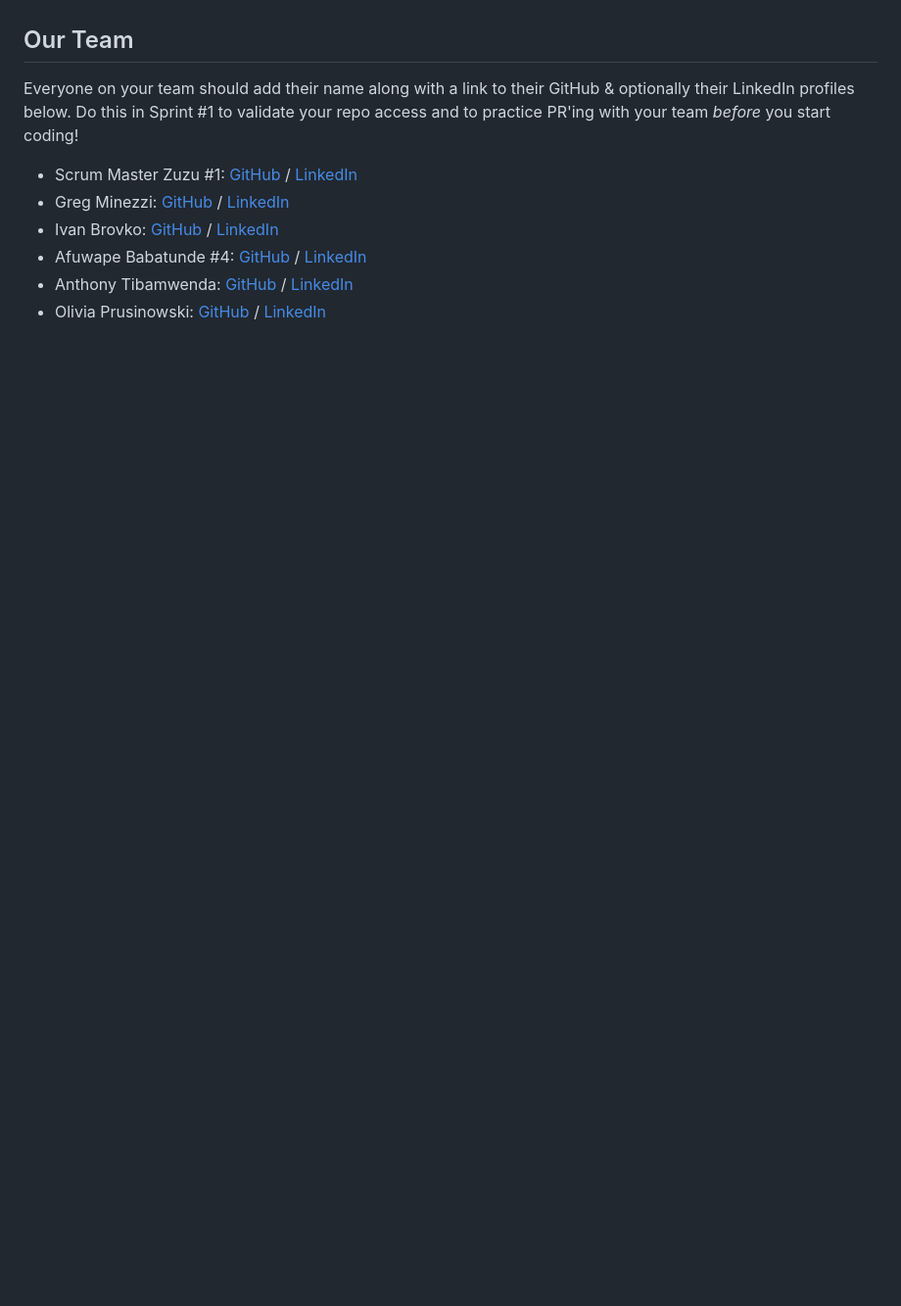
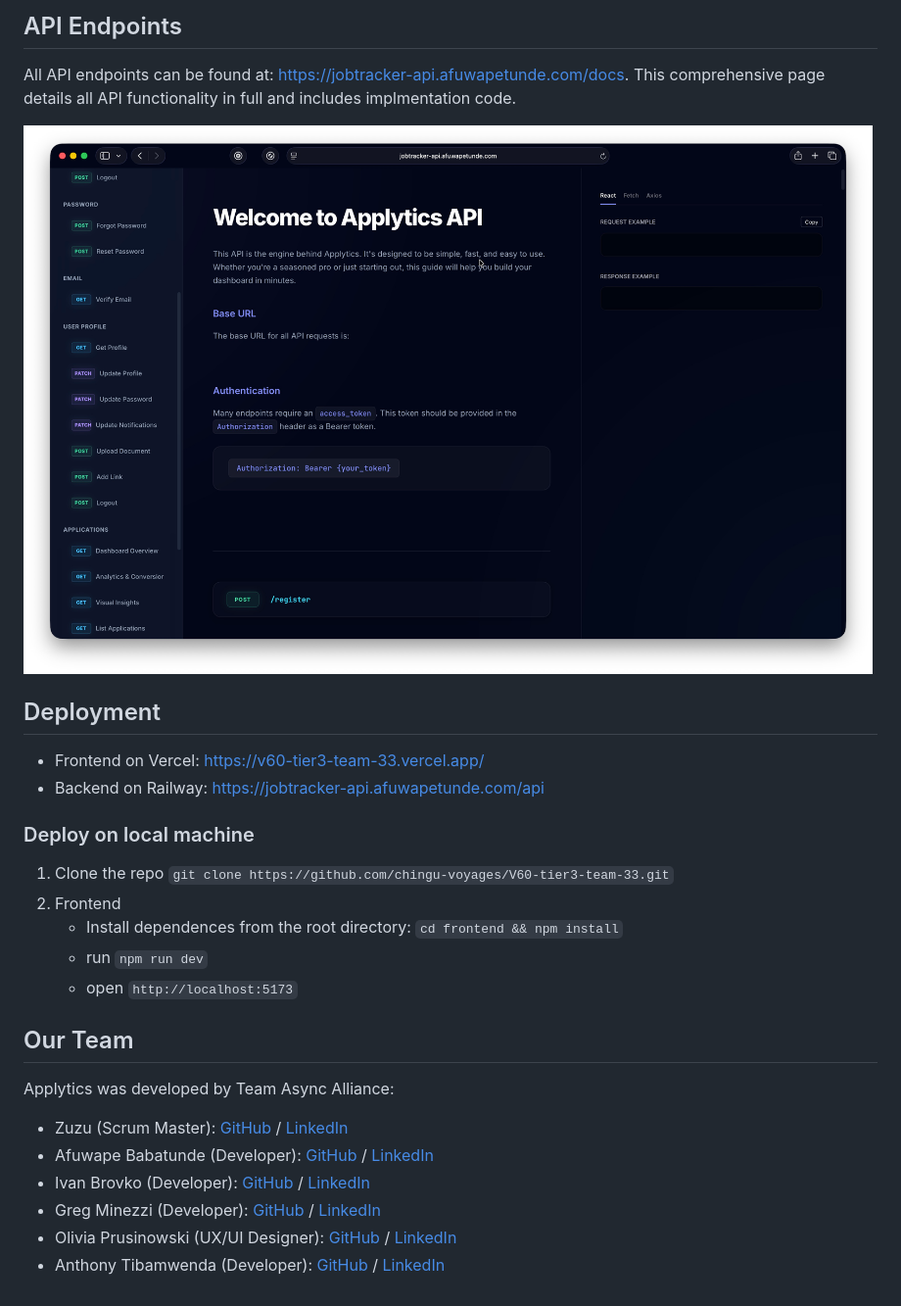
Before and after one commit to chingu-voyages/V60-tier3-team-33, a Markdown page: README.md, the part around one of its changes. Shown at 98% size. Rendered like a GitHub page; pictures changed too: docs/api_screenshot.jpg (added); blank space fills up the shorter version.

```diff
--- a/README.md
+++ b/README.md
@@ -29,14 +45,30 @@ Meeting Agenda templates (located in the `/docs` directory in this repo):
+## API Endpoints
+All API endpoints can be found at: https://jobtracker-api.afuwapetunde.com/docs.
+This comprehensive page details all API functionality in full and includes implmentation code.
+
+![Applytics API website](./docs/api_screenshot.jpg)
+
+## Deployment
+- Frontend on Vercel: https://v60-tier3-team-33.vercel.app/
+- Backend on Railway: https://jobtracker-api.afuwapetunde.com/api
+
+
+### Deploy on local machine
+1. Clone the repo `git clone https://github.com/chingu-voyages/V60-tier3-team-33.git`
+2. Frontend
+    - Install dependences from the root directory: `cd frontend && npm install`
+    - run `npm run dev`
+    - open `http://localhost:5173`
+
+
 
 ## Our Team
 
-Everyone on your team should add their name along with a link to their GitHub
-& optionally their LinkedIn profiles below. Do this in Sprint #1 to validate
-your repo access and to practice PR'ing with your team _before_ you start
-coding!
+Applytics was developed by Team Async Alliance:
 
-- Scrum Master Zuzu #1: [GitHub](https://github.com/zuweeali) / [LinkedIn](https://linkedin.com/in/zuwaira-aliyu-mohammed)
-- Greg Minezzi: [GitHub](https://github.com/minezzig) / [LinkedIn](https://linkedin.com/in/gregminezzi)
-- Ivan Brovko: [GitHub](https://github.com/HoneyVanya) / [LinkedIn](https://linkedin.com/in/ivan-brovko)
-- Afuwape Babatunde #4: [GitHub](https://github.com/Afubasic) / [LinkedIn](https://www.linkedin.com/in/afuwape-babatunde/)
-- Anthony Tibamwenda: [GitHub](https://github.com/AskTiba) / [LinkedIn](https://www.linkedin.com/in/tibamwenda-anthony-64144820b/)
-- Olivia Prusinowski: [GitHub](https://github.com/opruz) / [LinkedIn](http://www.linkedin.com/in/olivia-prusinowski-040268160)
+- Zuzu (Scrum Master): [GitHub](https://github.com/zuweeali) / [LinkedIn](https://linkedin.com/in/zuwaira-aliyu-mohammed)
+- Afuwape Babatunde (Developer): [GitHub](https://github.com/Afubasic) / [LinkedIn](https://www.linkedin.com/in/afuwape-babatunde/)
+- Ivan Brovko (Developer): [GitHub](https://github.com/HoneyVanya) / [LinkedIn](https://linkedin.com/in/ivan-brovko)
+- Greg Minezzi (Developer): [GitHub](https://github.com/minezzig) / [LinkedIn](https://linkedin.com/in/gregminezzi)
+- Olivia Prusinowski (UX/UI Designer): [GitHub](https://github.com/opruz) / [LinkedIn](http://www.linkedin.com/in/olivia-prusinowski-040268160)
+- Anthony Tibamwenda (Developer): [GitHub](https://github.com/AskTiba) / [LinkedIn](https://www.linkedin.com/in/tibamwenda-anthony-64144820b/)
```
Also changed, not shown: other parts of README.md (+35 -19 lines).
